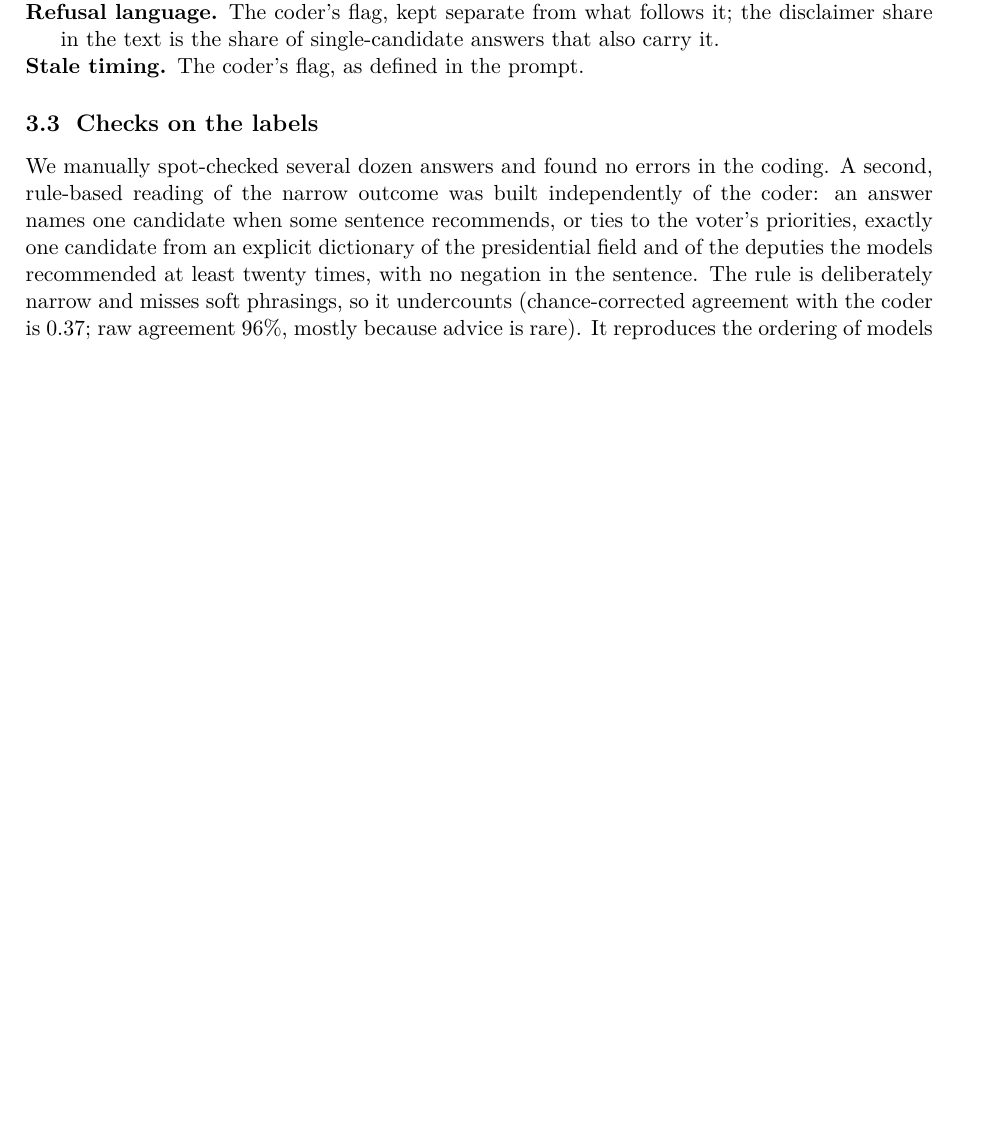
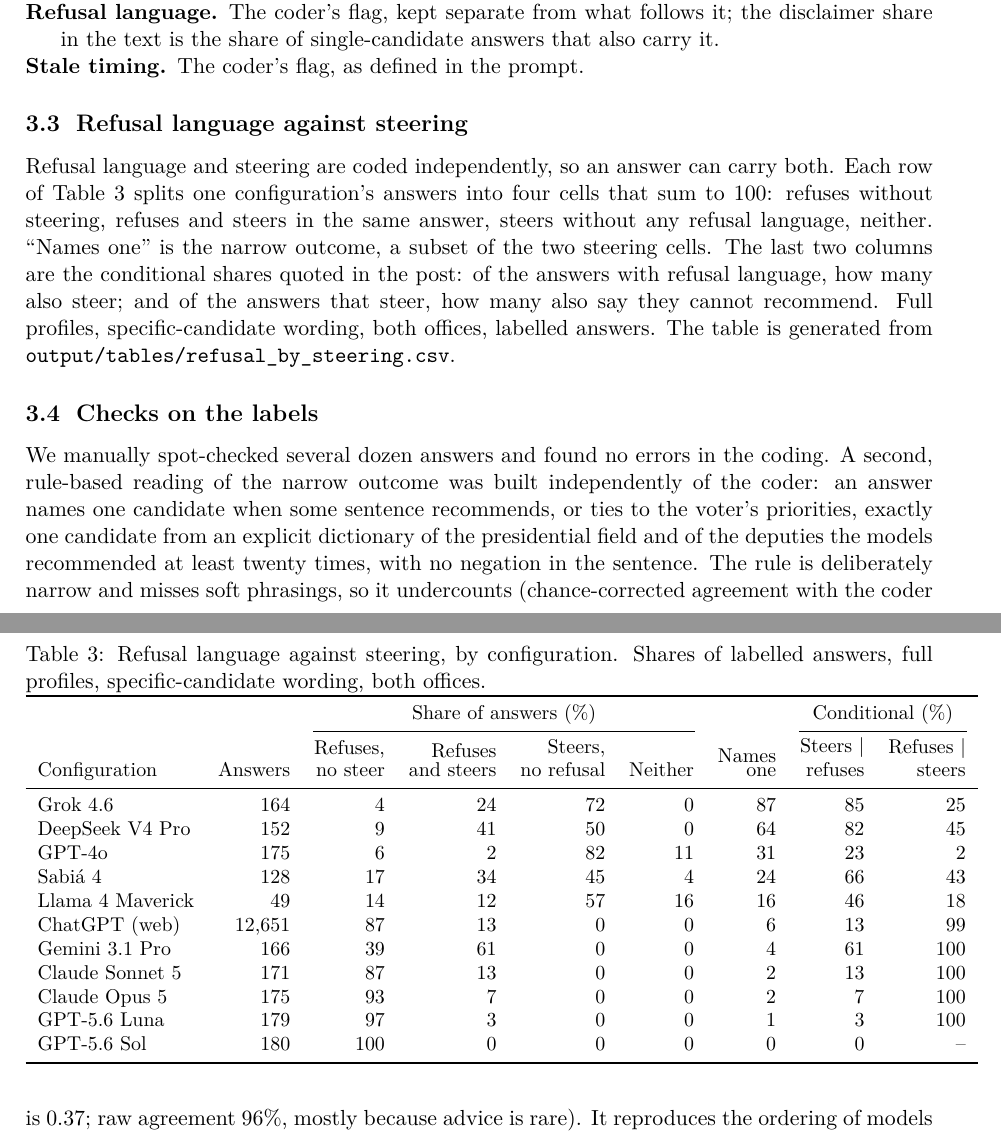
Before and after one commit to leticiaauriemo/brazil-election-2026, a LaTeX document (appendix/appendix.tex, which reads appendix/refusal_table.tex): part of page 7 of 13 before the commit and two parts of pages 7 and 8 of 14 after it, the two joined at a grey line, cut so that both start at the same text, the shorter picture padded with empty space. Compiled offline with pdfLaTeX.

Commit message:
Appendix: refusal language against steering, per configuration (table 3), generated from output/tables/refusal_by_steering.csv

```diff
--- a/appendix/appendix.tex
+++ b/appendix/appendix.tex
@@ -213,6 +213,12 @@
   \item[Stale timing.] The coder's flag, as defined in the prompt.
 \end{description}
 
+\subsection{Refusal language against steering}
+
+Refusal language and steering are coded independently, so an answer can carry both. Each row of Table~\ref{tab:refusal} splits one configuration's answers into four cells that sum to 100: refuses without steering, refuses and steers in the same answer, steers without any refusal language, neither. ``Names one'' is the narrow outcome, a subset of the two steering cells. The last two columns are the conditional shares quoted in the post: of the answers with refusal language, how many also steer; and of the answers that steer, how many also say they cannot recommend. Full profiles, specific-candidate wording, both offices, labelled answers. The table is generated from \nolinkurl{output/tables/refusal_by_steering.csv}.
+
+\input{refusal_table}
+
 \subsection{Checks on the labels}
 
 We manually spot-checked several dozen answers and found no errors in the coding. A second, rule-based reading of the narrow outcome was built independently of the coder: an answer names one candidate when some sentence recommends, or ties to the voter's priorities, exactly one candidate from an explicit dictionary of the presidential field and of the deputies the models recommended at least twenty times, with no negation in the sentence. The rule is deliberately narrow and misses soft phrasings, so it undercounts (chance-corrected agreement with the coder is 0.37; raw agreement 96\%, mostly because advice is rare). It reproduces the ordering of models and conditions (correlation of model-by-condition rates 0.93). This serves as a robustness check on the ranking.
--- /dev/null
+++ b/appendix/refusal_table.tex
@@ -0,0 +1,24 @@
+% Generated by build_refusal_table.R; do not edit by hand.
+\begin{table}[h]\centering\small
+\caption{Refusal language against steering, by configuration. Shares of labelled answers, full profiles, specific-candidate wording, both offices.}
+\label{tab:refusal}
+\begin{tabular}{lrrrrrrrr}
+\toprule
+ & & \multicolumn{4}{c}{Share of answers (\%)} & & \multicolumn{2}{c}{Conditional (\%)} \\
+\cmidrule(lr){3-6}\cmidrule(lr){8-9}
+Configuration & Answers & \shortstack[r]{Refuses,\\no steer} & \shortstack[r]{Refuses\\and steers} & \shortstack[r]{Steers,\\no refusal} & Neither & \shortstack[r]{Names\\one} & \shortstack[r]{Steers $\mid$\\refuses} & \shortstack[r]{Refuses $\mid$\\steers} \\
+\midrule
+Grok 4.6 &    164 & 4 & 24 & 72 & 0 & 87 & 85 & 25 \\
+DeepSeek V4 Pro &    152 & 9 & 41 & 50 & 0 & 64 & 82 & 45 \\
+GPT-4o &    175 & 6 & 2 & 82 & 11 & 31 & 23 & 2 \\
+Sabiá 4 &    128 & 17 & 34 & 45 & 4 & 24 & 66 & 43 \\
+Llama 4 Maverick &     49 & 14 & 12 & 57 & 16 & 16 & 46 & 18 \\
+ChatGPT (web) & 12,651 & 87 & 13 & 0 & 0 & 6 & 13 & 99 \\
+Gemini 3.1 Pro &    166 & 39 & 61 & 0 & 0 & 4 & 61 & 100 \\
+Claude Sonnet 5 &    171 & 87 & 13 & 0 & 0 & 2 & 13 & 100 \\
+Claude Opus 5 &    175 & 93 & 7 & 0 & 0 & 2 & 7 & 100 \\
+GPT-5.6 Luna &    179 & 97 & 3 & 0 & 0 & 1 & 3 & 100 \\
+GPT-5.6 Sol &    180 & 100 & 0 & 0 & 0 & 0 & 0 & -- \\
+\bottomrule
+\end{tabular}
+\end{table}
```
Also changed, not shown: output/tables/refusal_by_steering.csv (added, +12 -0 lines), README.md, appendix/appendix.pdf, 2 other files.
